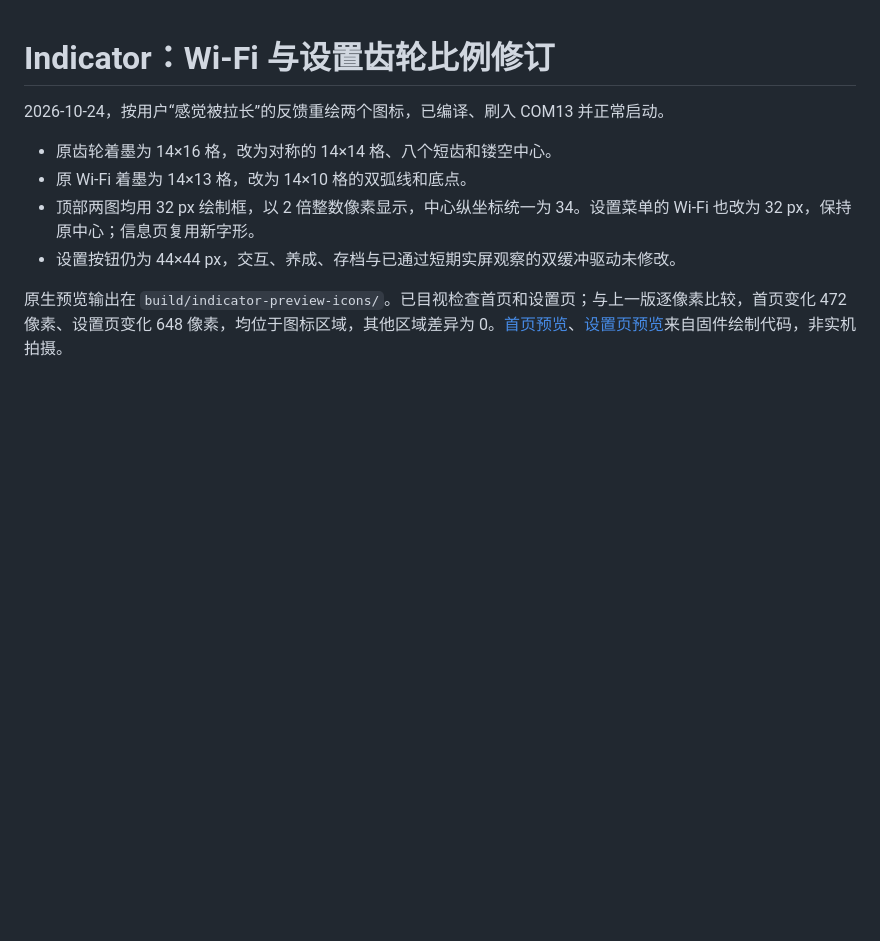
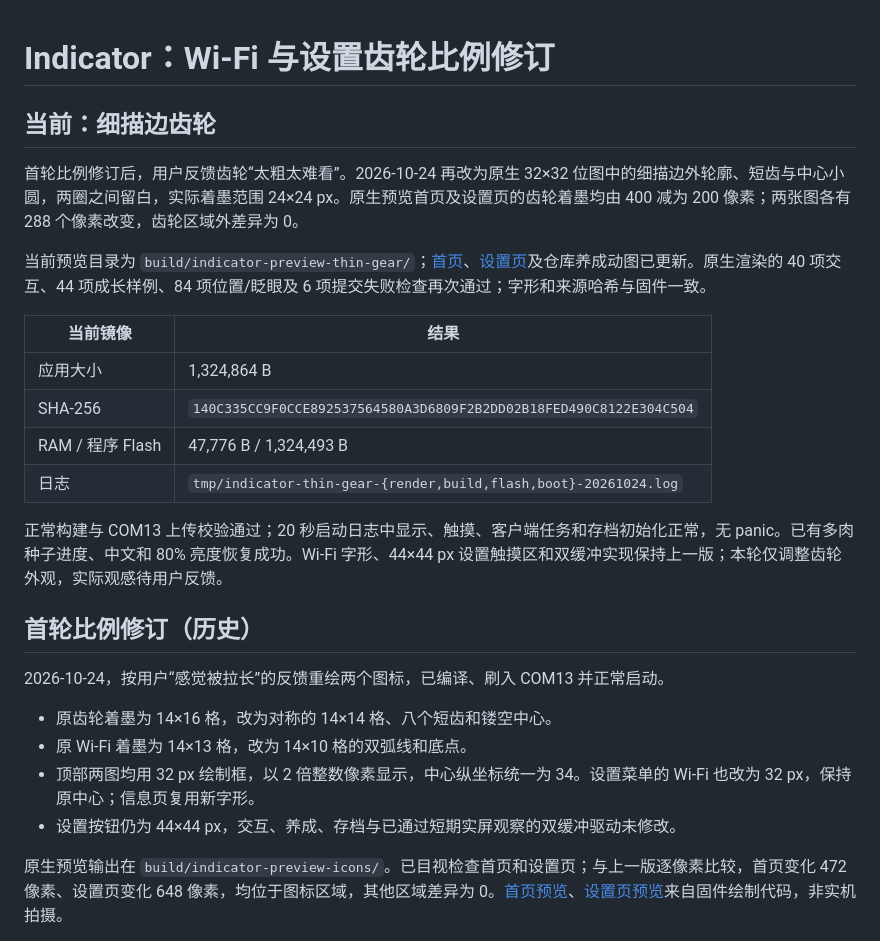
Before and after one commit to peterpanstechland/RoboPlanter, a Markdown page: docs/deployment/indicator-icons.md, the part around the change. GitHub-like rendering; blank space fills up the shorter version.

```diff
--- a/docs/deployment/indicator-icons.md
+++ b/docs/deployment/indicator-icons.md
@@ -1,4 +1,21 @@
 # Indicator：Wi-Fi 与设置齿轮比例修订
+
+## 当前：细描边齿轮
+
+首轮比例修订后，用户反馈齿轮“太粗太难看”。2026-10-24 再改为原生 32×32 位图中的细描边外轮廓、短齿与中心小圆，两圈之间留白，实际着墨范围 24×24 px。原生预览首页及设置页的齿轮着墨均由 400 减为 200 像素；两张图各有 288 个像素改变，齿轮区域外差异为 0。
+
+当前预览目录为 `build/indicator-preview-thin-gear/`；[首页](../previews/indicator-current-home.png)、[设置页](../previews/indicator-current-settings.png)及仓库养成动图已更新。原生渲染的 40 项交互、44 项成长样例、84 项位置/眨眼及 6 项提交失败检查再次通过；字形和来源哈希与固件一致。
+
+| 当前镜像 | 结果 |
+| --- | --- |
+| 应用大小 | 1,324,864 B |
+| SHA-256 | `140C335CC9F0CCE892537564580A3D6809F2B2DD02B18FED490C8122E304C504` |
+| RAM / 程序 Flash | 47,776 B / 1,324,493 B |
+| 日志 | `tmp/indicator-thin-gear-{render,build,flash,boot}-20261024.log` |
+
+正常构建与 COM13 上传校验通过；20 秒启动日志中显示、触摸、客户端任务和存档初始化正常，无 panic。已有多肉种子进度、中文和 80% 亮度恢复成功。Wi-Fi 字形、44×44 px 设置触摸区和双缓冲实现保持上一版；本轮仅调整齿轮外观，实际观感待用户反馈。
+
+## 首轮比例修订（历史）
 
 2026-10-24，按用户“感觉被拉长”的反馈重绘两个图标，已编译、刷入 COM13 并正常启动。
 
```
Also changed, not shown: README.md (+1 -1 lines), docs/indicator-ui.md (+1 -1 lines), docs/previews/indicator-current-home.png, docs/previews/indicator-current-settings.png, docs/previews/indicator-garden-growth.gif, docs/previews/indicator-garden-overview.png, docs/previews/indicator-garden.gif, 2 other files.
